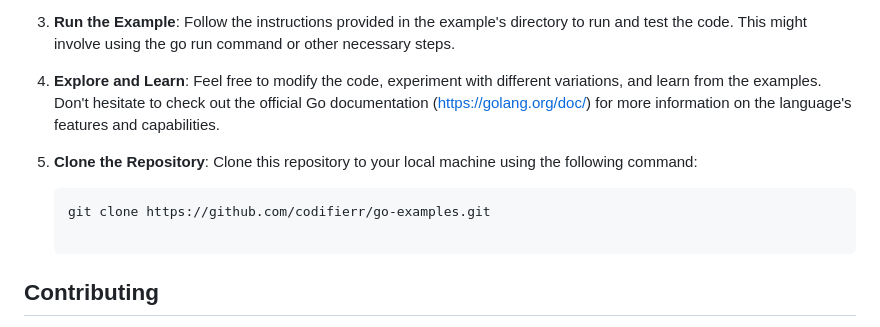
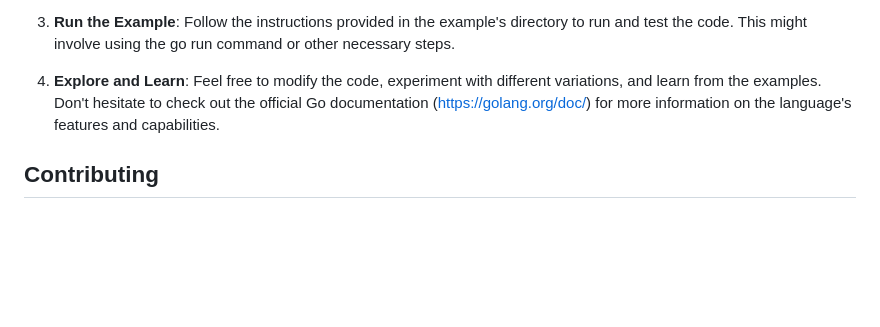
Before and after one commit to codifierr/go-examples, a Markdown page: README.md, the part around the change. Rendered like a GitHub page; blank space fills up the shorter version.

````diff
--- a/README.md
+++ b/README.md
@@ -53,11 +53,6 @@ To get started with the examples in this repository, follow these steps:
 
 4. **Explore and Learn**: Feel free to modify the code, experiment with different variations, and learn from the examples. Don't hesitate to check out the official Go documentation (<https://golang.org/doc/>) for more information on the language's features and capabilities.
 
-5. **Clone the Repository**: Clone this repository to your local machine using the following command:
-
-   ```bash
-   git clone https://github.com/codifierr/go-examples.git
-
 ## Contributing
 
 Contributions to this repository are more than welcome! If you have a new example, improvement to an existing example, or any insightful feedback, please follow these steps:
````
